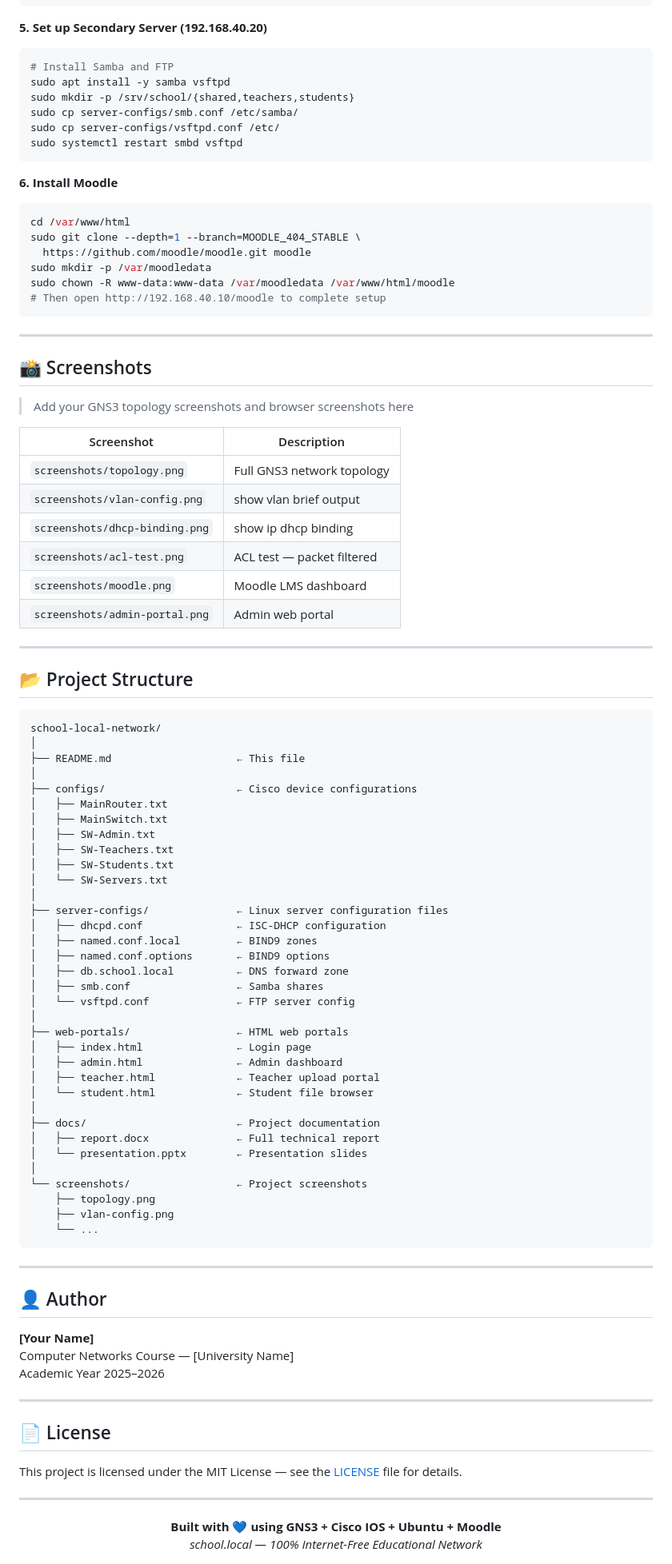
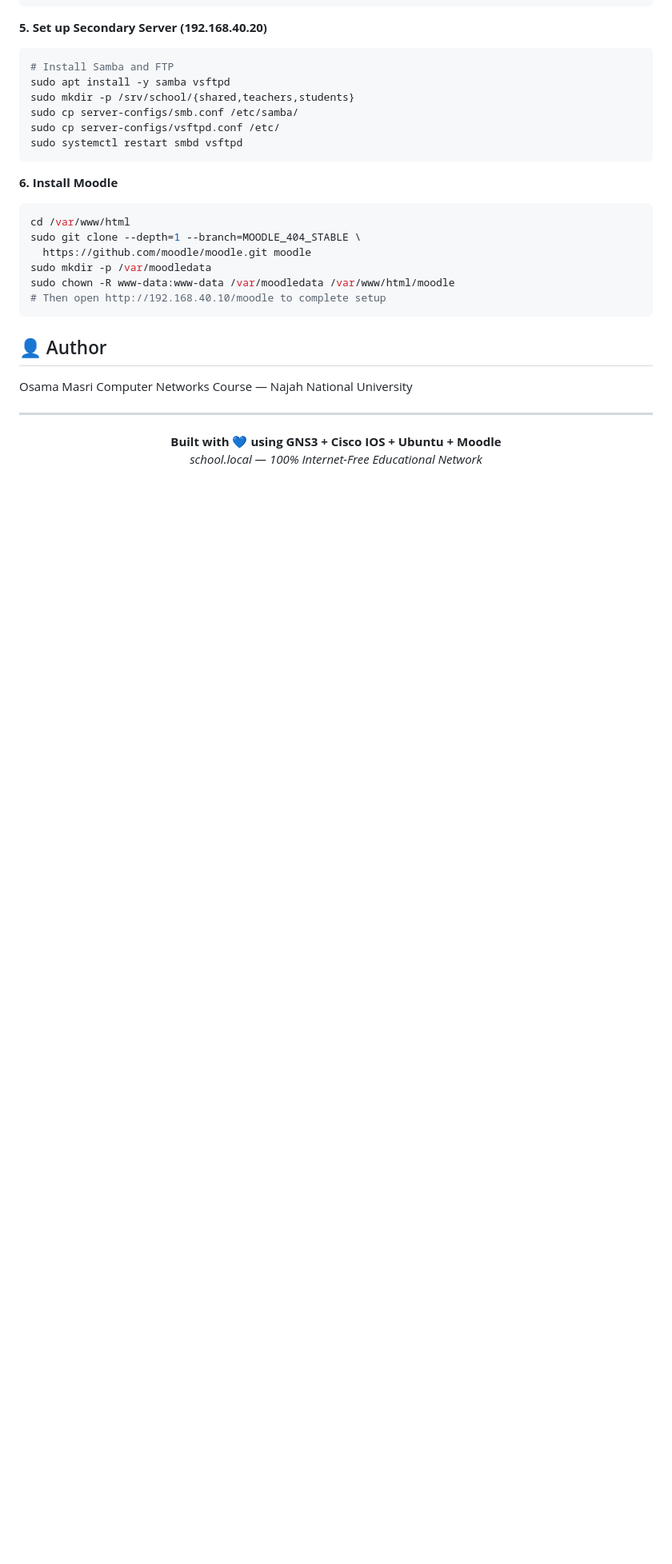
Before and after one commit to OsamaEsamMasri/School-Network-System, a Markdown page: README.md, the part around the change. Shown at 80% size. Rendered like a GitHub page; blank space fills up the shorter version.

````diff
--- a/README.md
+++ b/README.md
@@ -295,75 +295,10 @@ sudo chown -R www-data:www-data /var/moodledata /var/www/html/moodle
 # Then open http://192.168.40.10/moodle to complete setup
 ```
 
----
-
-## 📸 Screenshots
-
-> Add your GNS3 topology screenshots and browser screenshots here
-
-| Screenshot | Description |
-|-----------|-------------|
-| `screenshots/topology.png` | Full GNS3 network topology |
-| `screenshots/vlan-config.png` | show vlan brief output |
-| `screenshots/dhcp-binding.png` | show ip dhcp binding |
-| `screenshots/acl-test.png` | ACL test — packet filtered |
-| `screenshots/moodle.png` | Moodle LMS dashboard |
-| `screenshots/admin-portal.png` | Admin web portal |
-
----
-
-## 📂 Project Structure
-
-```
-school-local-network/
-│
-├── README.md                    ← This file
-│
-├── configs/                     ← Cisco device configurations
-│   ├── MainRouter.txt
-│   ├── MainSwitch.txt
-│   ├── SW-Admin.txt
-│   ├── SW-Teachers.txt
-│   ├── SW-Students.txt
-│   └── SW-Servers.txt
-│
-├── server-configs/              ← Linux server configuration files
-│   ├── dhcpd.conf               ← ISC-DHCP configuration
-│   ├── named.conf.local         ← BIND9 zones
-│   ├── named.conf.options       ← BIND9 options
-│   ├── db.school.local          ← DNS forward zone
-│   ├── smb.conf                 ← Samba shares
-│   └── vsftpd.conf              ← FTP server config
-│
-├── web-portals/                 ← HTML web portals
-│   ├── index.html               ← Login page
-│   ├── admin.html               ← Admin dashboard
-│   ├── teacher.html             ← Teacher upload portal
-│   └── student.html             ← Student file browser
-│
-├── docs/                        ← Project documentation
-│   ├── report.docx              ← Full technical report
-│   └── presentation.pptx        ← Presentation slides
-│
-└── screenshots/                 ← Project screenshots
-    ├── topology.png
-    ├── vlan-config.png
-    └── ...
-```
-
----
-
 ## 👤 Author
 
-**[Your Name]**
-Computer Networks Course — [University Name]
-Academic Year 2025–2026
-
----
-
-## 📄 License
-
-This project is licensed under the MIT License — see the [LICENSE](LICENSE) file for details.
+Osama Masri
+Computer Networks Course — Najah National University
 
 ---
 
````
